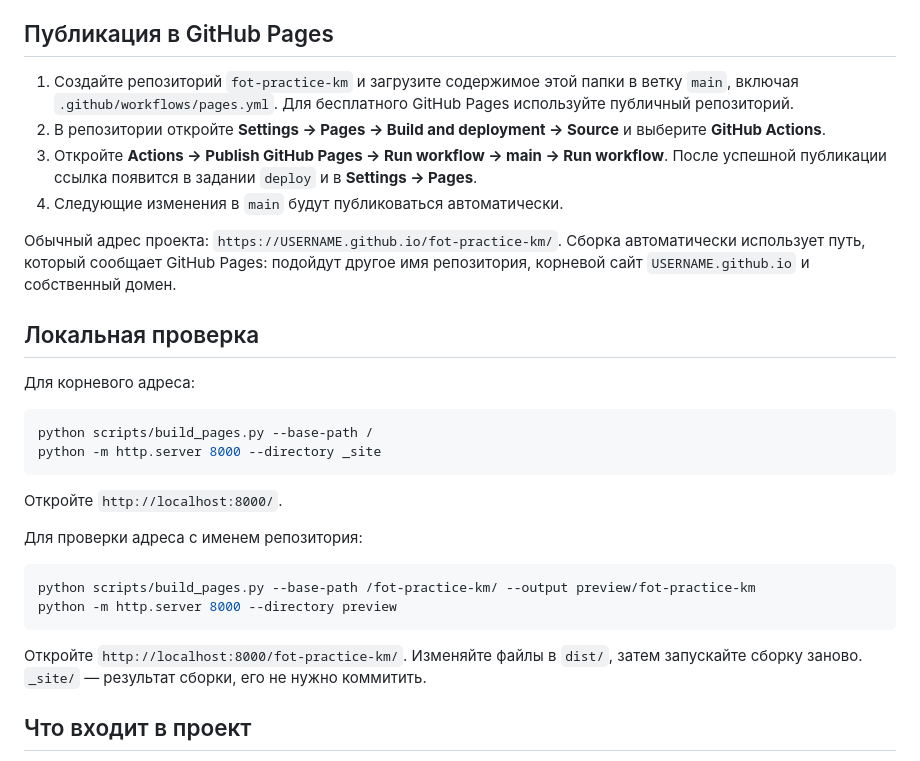
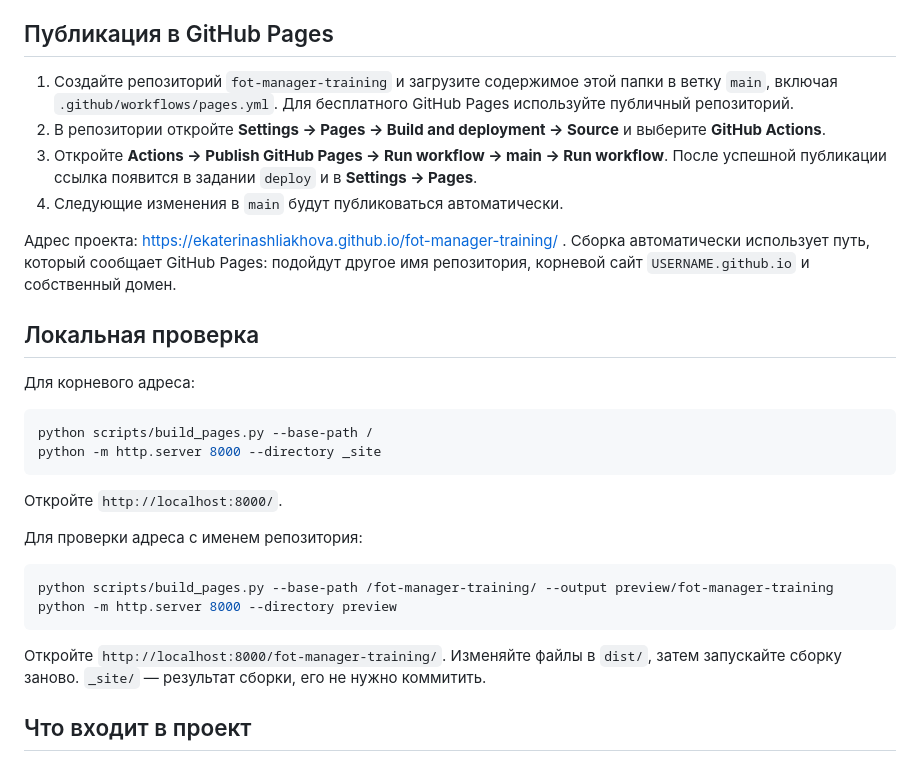
Before and after one commit to ekaterinashliakhova/fot-manager-training, a Markdown page: README.md, the part around the change. GitHub-like rendering.

Commit message:
Set documentation for fot-manager-training repository

````diff
--- a/README.md
+++ b/README.md
@@ -6,12 +6,12 @@
 
 ## Публикация в GitHub Pages
 
-1. Создайте репозиторий `fot-practice-km` и загрузите содержимое этой папки в ветку `main`, включая `.github/workflows/pages.yml`. Для бесплатного GitHub Pages используйте публичный репозиторий.
+1. Создайте репозиторий `fot-manager-training` и загрузите содержимое этой папки в ветку `main`, включая `.github/workflows/pages.yml`. Для бесплатного GitHub Pages используйте публичный репозиторий.
 2. В репозитории откройте **Settings → Pages → Build and deployment → Source** и выберите **GitHub Actions**.
 3. Откройте **Actions → Publish GitHub Pages → Run workflow → main → Run workflow**. После успешной публикации ссылка появится в задании `deploy` и в **Settings → Pages**.
 4. Следующие изменения в `main` будут публиковаться автоматически.
 
-Обычный адрес проекта: `https://USERNAME.github.io/fot-practice-km/`. Сборка автоматически использует путь, который сообщает GitHub Pages: подойдут другое имя репозитория, корневой сайт `USERNAME.github.io` и собственный домен.
+Адрес проекта: https://ekaterinashliakhova.github.io/fot-manager-training/ . Сборка автоматически использует путь, который сообщает GitHub Pages: подойдут другое имя репозитория, корневой сайт `USERNAME.github.io` и собственный домен.
 
 ## Локальная проверка
 
@@ -27,11 +27,11 @@ python -m http.server 8000 --directory _site
 Для проверки адреса с именем репозитория:
 
 ```sh
-python scripts/build_pages.py --base-path /fot-practice-km/ --output preview/fot-practice-km
+python scripts/build_pages.py --base-path /fot-manager-training/ --output preview/fot-manager-training
 python -m http.server 8000 --directory preview
 ```
 
-Откройте `http://localhost:8000/fot-practice-km/`. Изменяйте файлы в `dist/`, затем запускайте сборку заново. `_site/` — результат сборки, его не нужно коммитить.
+Откройте `http://localhost:8000/fot-manager-training/`. Изменяйте файлы в `dist/`, затем запускайте сборку заново. `_site/` — результат сборки, его не нужно коммитить.
 
 ## Что входит в проект
 
````
